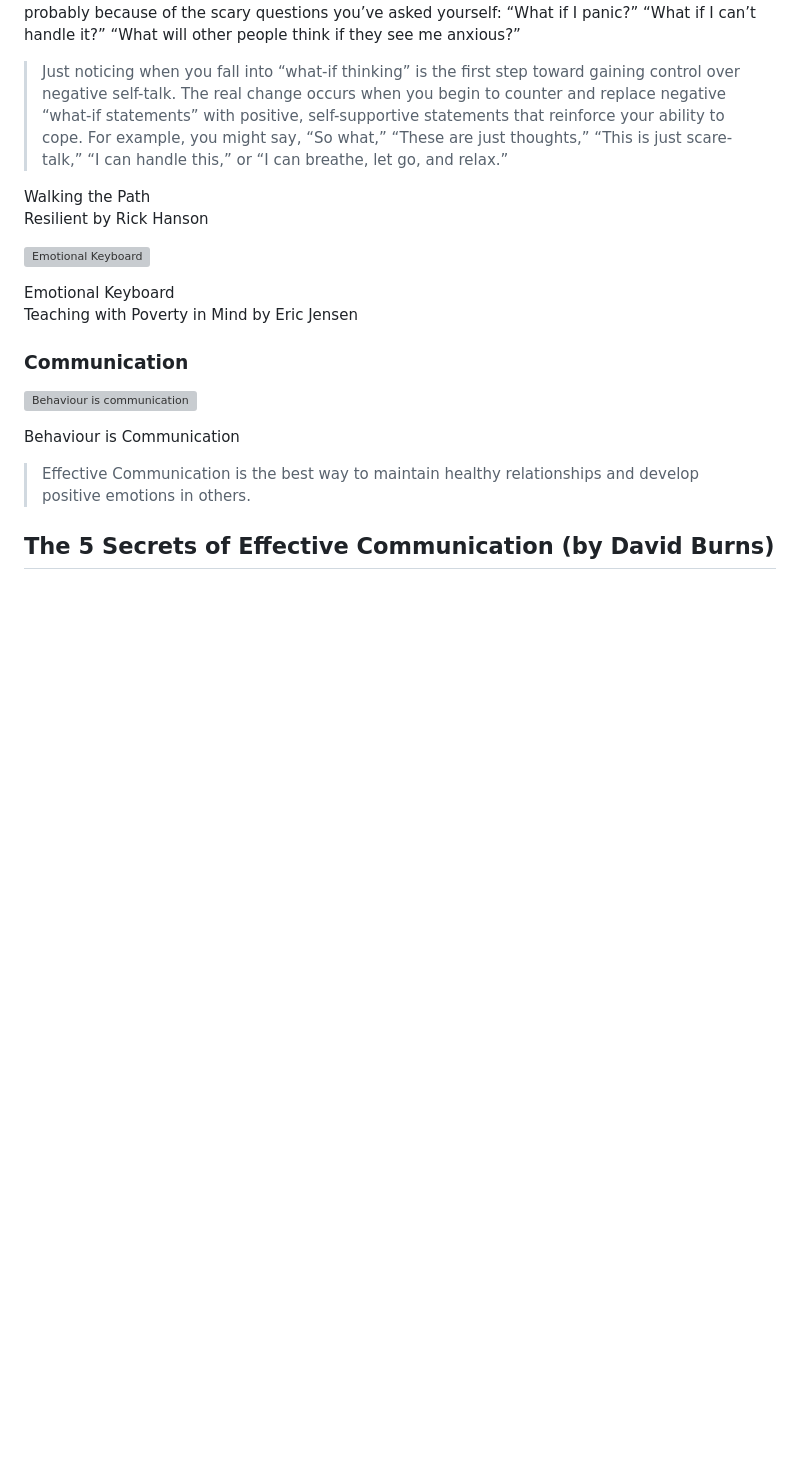
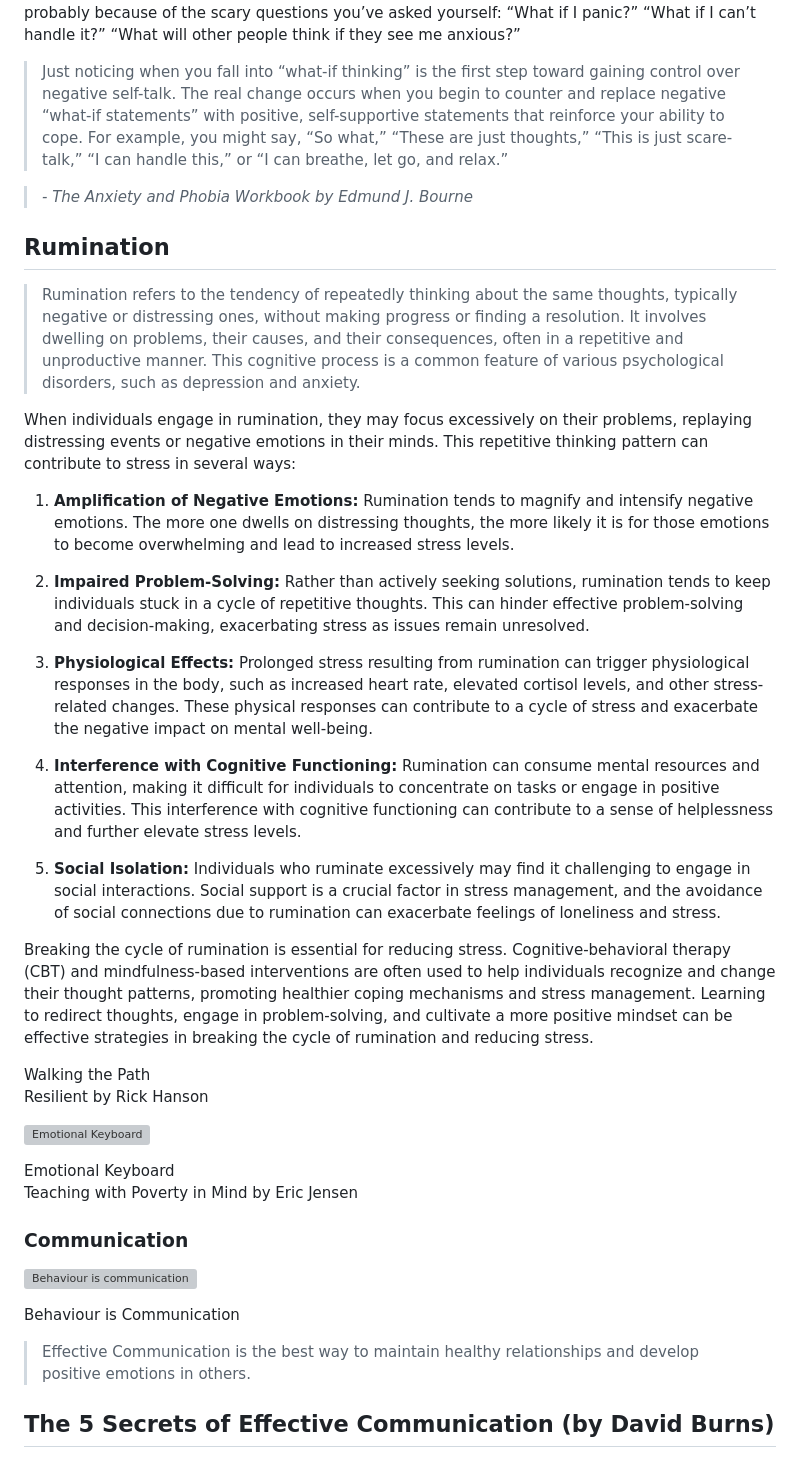
Before and after one commit to iambrainstorming/iambrainstorming.github.io, a Markdown page: src/chapters/relationships-emotions-and-happiness.md, the part around the change. GitHub-like rendering; blank space fills up the shorter version; grey boxes are pictures that could not be loaded.

Commit message:
happiness

```diff
--- a/src/chapters/relationships-emotions-and-happiness.md
+++ b/src/chapters/relationships-emotions-and-happiness.md
@@ -69,6 +69,28 @@ It’s often much easier to blame the way you feel on something or someone outsi
 Anxiety and Self-Talk People who suffer from phobias, panic attacks, and general anxiety are especially prone to engage in negative self-talk. Anxiety can be generated on the spur of the moment by repeatedly making statements to yourself that begin with the two words “what if.” Any anxiety you experience in anticipation of confronting a difficult situation is manufactured out of your own “what-if statements” to yourself. When you decide to avoid a situation altogether, it is probably because of the scary questions you’ve asked yourself: “What if I panic?” “What if I can’t handle it?” “What will other people think if they see me anxious?”
 
 > Just noticing when you fall into “what-if thinking” is the first step toward gaining control over negative self-talk. The real change occurs when you begin to counter and replace negative “what-if statements” with positive, self-supportive statements that reinforce your ability to cope. For example, you might say, “So what,” “These are just thoughts,” “This is just scare-talk,” “I can handle this,” or “I can breathe, let go, and relax.”
+
+> *- The Anxiety and Phobia Workbook by Edmund J. Bourne*
+
+## Rumination
+
+> Rumination refers to the tendency of repeatedly thinking about the same thoughts, typically negative or distressing ones, without making progress or finding a resolution. It involves dwelling on problems, their causes, and their consequences, often in a repetitive and unproductive manner. This cognitive process is a common feature of various psychological disorders, such as depression and anxiety.
+
+When individuals engage in rumination, they may focus excessively on their problems, replaying distressing events or negative emotions in their minds. This repetitive thinking pattern can contribute to stress in several ways:
+
+1. **Amplification of Negative Emotions:** Rumination tends to magnify and intensify negative emotions. The more one dwells on distressing thoughts, the more likely it is for those emotions to become overwhelming and lead to increased stress levels.
+
+2. **Impaired Problem-Solving:** Rather than actively seeking solutions, rumination tends to keep individuals stuck in a cycle of repetitive thoughts. This can hinder effective problem-solving and decision-making, exacerbating stress as issues remain unresolved.
+
+3. **Physiological Effects:** Prolonged stress resulting from rumination can trigger physiological responses in the body, such as increased heart rate, elevated cortisol levels, and other stress-related changes. These physical responses can contribute to a cycle of stress and exacerbate the negative impact on mental well-being.
+
+4. **Interference with Cognitive Functioning:** Rumination can consume mental resources and attention, making it difficult for individuals to concentrate on tasks or engage in positive activities. This interference with cognitive functioning can contribute to a sense of helplessness and further elevate stress levels.
+
+5. **Social Isolation:** Individuals who ruminate excessively may find it challenging to engage in social interactions. Social support is a crucial factor in stress management, and the avoidance of social connections due to rumination can exacerbate feelings of loneliness and stress.
+
+Breaking the cycle of rumination is essential for reducing stress. Cognitive-behavioral therapy (CBT) and mindfulness-based interventions are often used to help individuals recognize and change their thought patterns, promoting healthier coping mechanisms and stress management. Learning to redirect thoughts, engage in problem-solving, and cultivate a more positive mindset can be effective strategies in breaking the cycle of rumination and reducing stress.
+
+
 
 Walking the Path
 Resilient by Rick Hanson
```
